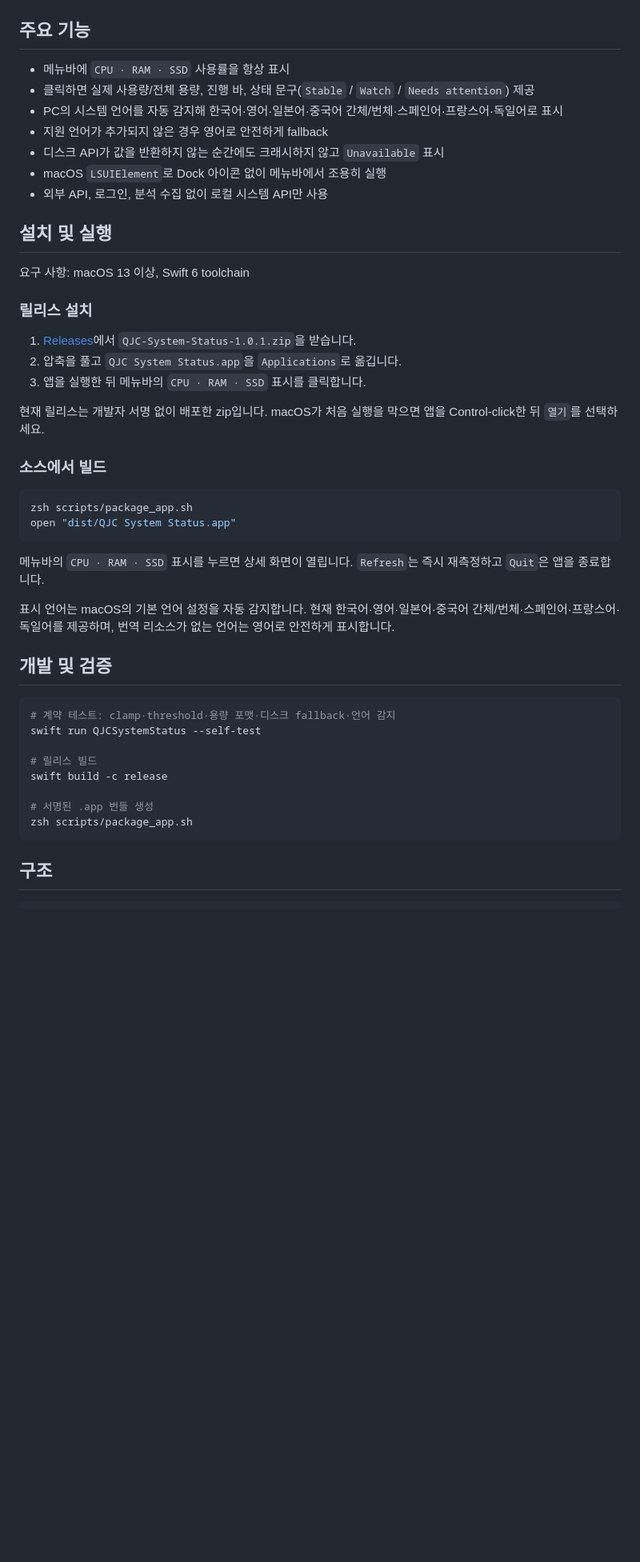
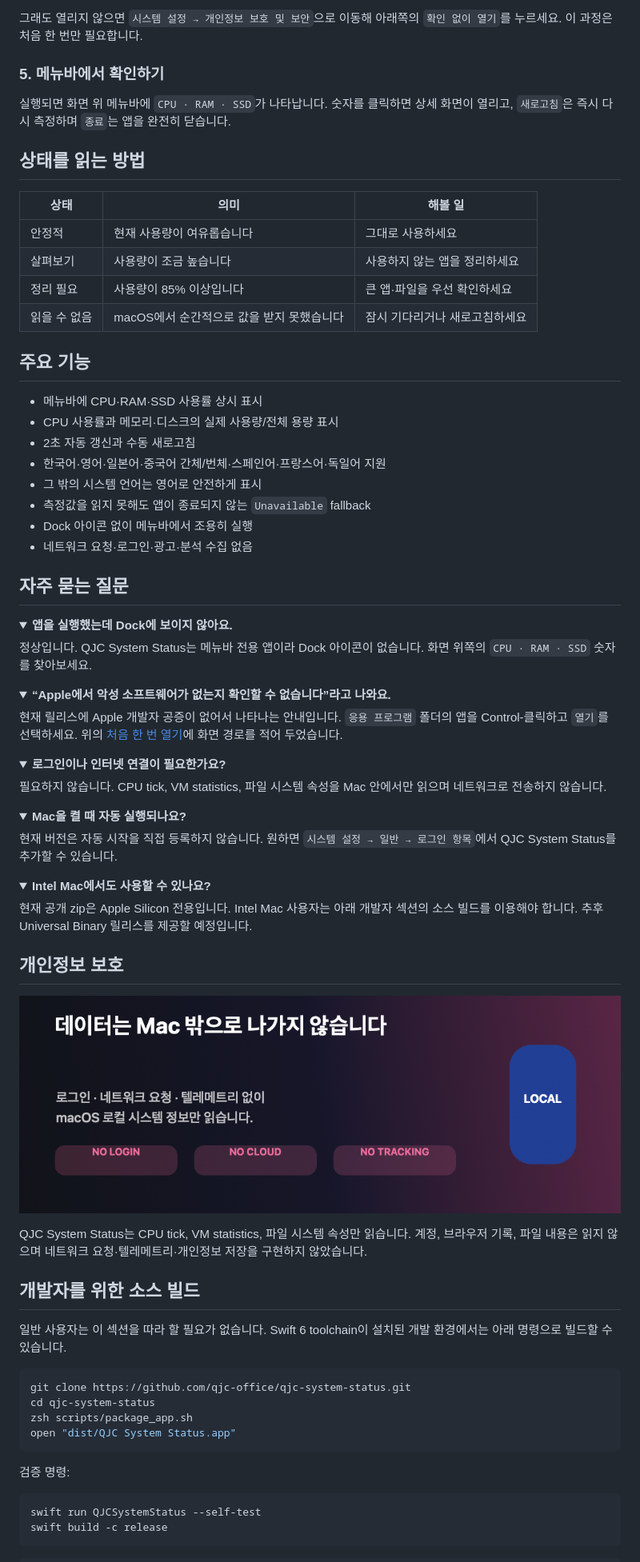
Before and after one commit to musaekofficial/qjc-system-status, a Markdown page: README.md, the part around one of its changes. Shown at 80% size. Rendered like a GitHub page; pictures changed too: docs/assets/readme-privacy.png (added); folded sections open; blank space fills up the shorter version.

Commit message:
docs: redesign README for non-technical installation

````diff
--- a/README.md
+++ b/README.md
@@ -13,50 +77,83 @@ CPU·RAM·SSD 사용량을 메뉴바에서 2초마다 갱신합니다. 값은 Ma
+그래도 열리지 않으면 `시스템 설정 → 개인정보 보호 및 보안`으로 이동해 아래쪽의 `확인 없이 열기`를 누르세요. 이 과정은 처음 한 번만 필요합니다.
+
+### 5. 메뉴바에서 확인하기
+
+실행되면 화면 위 메뉴바에 `CPU · RAM · SSD`가 나타납니다. 숫자를 클릭하면 상세 화면이 열리고, `새로고침`은 즉시 다시 측정하며 `종료`는 앱을 완전히 닫습니다.
+
+## 상태를 읽는 방법
+
+| 상태 | 의미 | 해볼 일 |
+|---|---|---|
+| 안정적 | 현재 사용량이 여유롭습니다 | 그대로 사용하세요 |
+| 살펴보기 | 사용량이 조금 높습니다 | 사용하지 않는 앱을 정리하세요 |
+| 정리 필요 | 사용량이 85% 이상입니다 | 큰 앱·파일을 우선 확인하세요 |
+| 읽을 수 없음 | macOS에서 순간적으로 값을 받지 못했습니다 | 잠시 기다리거나 새로고침하세요 |
 
 ## 주요 기능
 
-- 메뉴바에 `CPU · RAM · SSD` 사용률을 항상 표시
-- 클릭하면 실제 사용량/전체 용량, 진행 바, 상태 문구(`Stable` / `Watch` / `Needs attention`) 제공
-- PC의 시스템 언어를 자동 감지해 한국어·영어·일본어·중국어 간체/번체·스페인어·프랑스어·독일어로 표시
-- 지원 언어가 추가되지 않은 경우 영어로 안전하게 fallback
-- 디스크 API가 값을 반환하지 않는 순간에도 크래시하지 않고 `Unavailable` 표시
-- macOS `LSUIElement`로 Dock 아이콘 없이 메뉴바에서 조용히 실행
-- 외부 API, 로그인, 분석 수집 없이 로컬 시스템 API만 사용
+- 메뉴바에 CPU·RAM·SSD 사용률 상시 표시
+- CPU 사용률과 메모리·디스크의 실제 사용량/전체 용량 표시
+- 2초 자동 갱신과 수동 새로고침
+- 한국어·영어·일본어·중국어 간체/번체·스페인어·프랑스어·독일어 지원
+- 그 밖의 시스템 언어는 영어로 안전하게 표시
+- 측정값을 읽지 못해도 앱이 종료되지 않는 `Unavailable` fallback
+- Dock 아이콘 없이 메뉴바에서 조용히 실행
+- 네트워크 요청·로그인·광고·분석 수집 없음
 
-## 설치 및 실행
+## 자주 묻는 질문
 
-요구 사항: macOS 13 이상, Swift 6 toolchain
+<details>
+<summary><strong>앱을 실행했는데 Dock에 보이지 않아요.</strong></summary>
 
-### 릴리스 설치
+정상입니다. QJC System Status는 메뉴바 전용 앱이라 Dock 아이콘이 없습니다. 화면 위쪽의 `CPU · RAM · SSD` 숫자를 찾아보세요.
+</details>
 
-1. [Releases](https://github.com/qjc-office/qjc-system-status/releases/latest)에서 `QJC-System-Status-1.0.1.zip`을 받습니다.
-2. 압축을 풀고 `QJC System Status.app`을 `Applications`로 옮깁니다.
-3. 앱을 실행한 뒤 메뉴바의 `CPU · RAM · SSD` 표시를 클릭합니다.
+<details>
+<summary><strong>“Apple에서 악성 소프트웨어가 없는지 확인할 수 없습니다”라고 나와요.</strong></summary>
 
-현재 릴리스는 개발자 서명 없이 배포한 zip입니다. macOS가 처음 실행을 막으면 앱을 Control-click한 뒤 `열기`를 선택하세요.
+현재 릴리스에 Apple 개발자 공증이 없어서 나타나는 안내입니다. `응용 프로그램` 폴더의 앱을 Control-클릭하고 `열기`를 선택하세요. 위의 [처음 한 번 열기](#4-처음-한-번-열기)에 화면 경로를 적어 두었습니다.
+</details>
 
-### 소스에서 빌드
+<details>
+<summary><strong>로그인이나 인터넷 연결이 필요한가요?</strong></summary>
+
+필요하지 않습니다. CPU tick, VM statistics, 파일 시스템 속성을 Mac 안에서만 읽으며 네트워크로 전송하지 않습니다.
+</details>
+
+<details>
+<summary><strong>Mac을 켤 때 자동 실행되나요?</strong></summary>
+
+현재 버전은 자동 시작을 직접 등록하지 않습니다. 원하면 `시스템 설정 → 일반 → 로그인 항목`에서 QJC System Status를 추가할 수 있습니다.
+</details>
+
+<details>
+<summary><strong>Intel Mac에서도 사용할 수 있나요?</strong></summary>
+
+현재 공개 zip은 Apple Silicon 전용입니다. Intel Mac 사용자는 아래 개발자 섹션의 소스 빌드를 이용해야 합니다. 추후 Universal Binary 릴리스를 제공할 예정입니다.
+</details>
+
+## 개인정보 보호
+
+![QJC System Status 개인정보 보호](docs/assets/readme-privacy.png)
+
+QJC System Status는 CPU tick, VM statistics, 파일 시스템 속성만 읽습니다. 계정, 브라우저 기록, 파일 내용은 읽지 않으며 네트워크 요청·텔레메트리·개인정보 저장을 구현하지 않았습니다.
+
+## 개발자를 위한 소스 빌드
+
+일반 사용자는 이 섹션을 따라 할 필요가 없습니다. Swift 6 toolchain이 설치된 개발 환경에서는 아래 명령으로 빌드할 수 있습니다.
 
 ```bash
+git clone https://github.com/qjc-office/qjc-system-status.git
+cd qjc-system-status
 zsh scripts/package_app.sh
 open "dist/QJC System Status.app"
 ```
 
-메뉴바의 `CPU · RAM · SSD` 표시를 누르면 상세 화면이 열립니다. `Refresh`는 즉시 재측정하고 `Quit`은 앱을 종료합니다.
-
-표시 언어는 macOS의 기본 언어 설정을 자동 감지합니다. 현재 한국어·영어·일본어·중국어 간체/번체·스페인어·프랑스어·독일어를 제공하며, 번역 리소스가 없는 언어는 영어로 안전하게 표시합니다.
-
-## 개발 및 검증
+검증 명령:
 
 ```bash
-# 계약 테스트: clamp·threshold·용량 포맷·디스크 fallback·언어 감지
 swift run QJCSystemStatus --self-test
-
-# 릴리스 빌드
 swift build -c release
-
-# 서명된 .app 번들 생성
-zsh scripts/package_app.sh
 ```
 
-## 구조
-
 ```text
````
Also changed, not shown: other parts of README.md (+76 -13 lines), README.ko.md (+9 -14 lines), docs/assets/readme-demo.gif (added), docs/assets/readme-install.png (added), docs/assets/readme-menubar.png (added), 2 other files.
